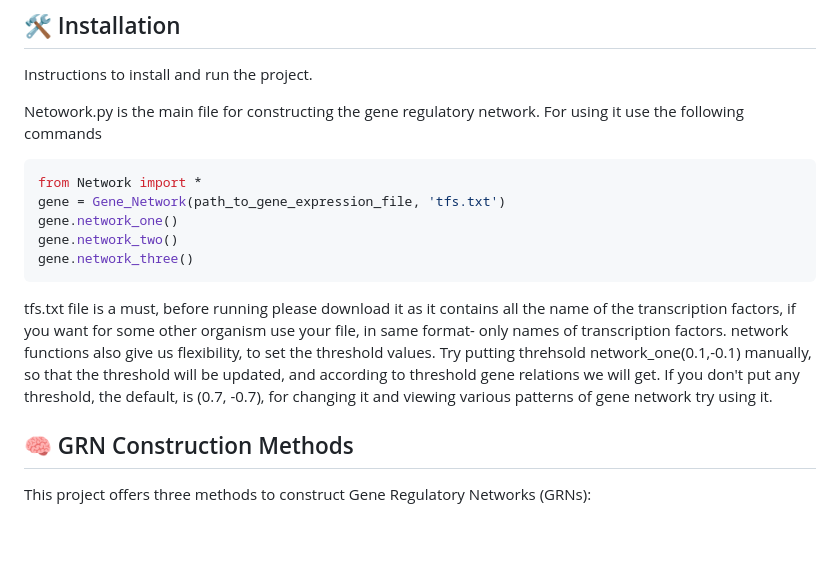
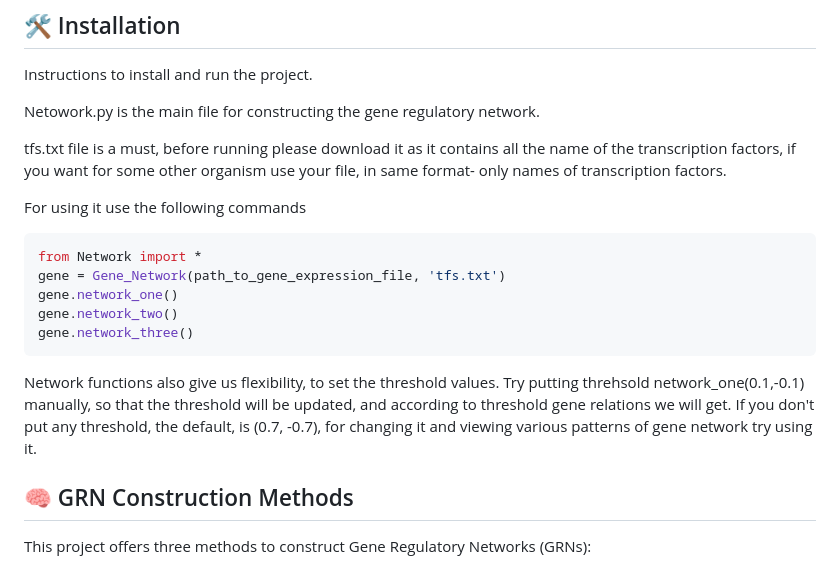
Before and after one commit to AsimbikasDas/Genomic-Data-Analysis-, a Markdown page: generegulatorynetwork-grp5/README.md, the part around the change. GitHub-like rendering; blank space fills up the shorter version.

````diff
--- a/generegulatorynetwork-grp5/README.md
+++ b/generegulatorynetwork-grp5/README.md
@@ -38,6 +38,12 @@ This project focuses on constructing a **Gene Regulatory Network** from gene exp
 Instructions to install and run the project.
 
 Netowork.py is the main file for constructing the gene regulatory network.
+
+
+tfs.txt file is a must, before running please download it as it contains all the name of the transcription factors, if you want for some other organism use your file, in same format- only names of transcription factors.
+
+
+
 For using it use the following commands
 ```bash
 from Network import *
@@ -46,8 +52,8 @@ gene.network_one()
 gene.network_two()
 gene.network_three()
 ```
-tfs.txt file is a must, before running please download it as it contains all the name of the transcription factors, if you want for some other organism use your file, in same format- only names of transcription factors.
-network functions also give us flexibility, to set the threshold values. Try putting threhsold network_one(0.1,-0.1) manually, so that the threshold will be updated, and according to threshold gene relations we will get. If you don't put any threshold, the default, is (0.7, -0.7), for changing it and viewing various patterns of gene network try using it.
+
+Network functions also give us flexibility, to set the threshold values. Try putting threhsold network_one(0.1,-0.1) manually, so that the threshold will be updated, and according to threshold gene relations we will get. If you don't put any threshold, the default, is (0.7, -0.7), for changing it and viewing various patterns of gene network try using it.
 ## 🧠 GRN Construction Methods
 
 This project offers three methods to construct Gene Regulatory Networks (GRNs):
````
